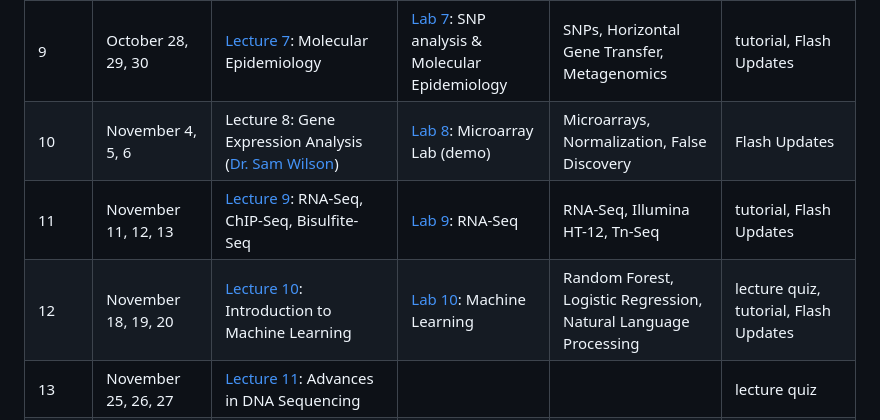
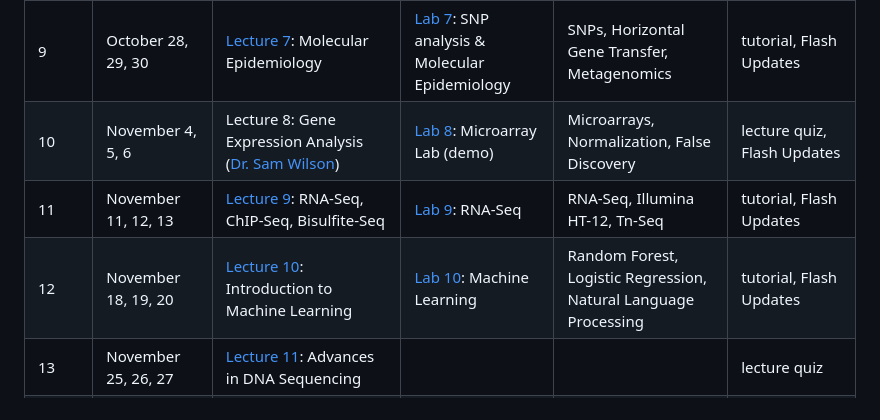
Before and after one commit to agmcarthur/Biochem-3BP3, a Markdown page: README.md, the part around the change. Drawn GitHub-style.

Commit message:
minor schedule edits

```diff
--- a/README.md
+++ b/README.md
@@ -25,9 +25,9 @@ https://academiccalendars.romcmaster.ca/preview_course_nopop.php?catoid=24&coid=
 | 7 | October 14, 15, 16 | *mid-term recess* | | |
 | 8 | October 21, 22, 23 | [Lecture 6](https://github.com/agmcarthur/Biochem-3BP3/tree/master/Lectures): DNA Sequencing & Genome Assembly,  Bonus: [De Bruijn graph walkthrough](https://mcmasteru365-my.sharepoint.com/:v:/g/personal/mcarthua_mcmaster_ca/Efjr1LXuDp9MiqUjpzESEzMBMAPkDonE1UrmdA8Bn9O70A) | [Lab 6](https://github.com/agmcarthur/Biochem-3BP3/tree/master/Lab_6_Genome_Assembly): Galaxy, FASTQ, Assembly | Illumina Sequencing, FASTQ, Galaxy | tutorial, Flash Updates |
 | 9 | October 28, 29, 30 | [Lecture 7](https://github.com/agmcarthur/Biochem-3BP3/tree/master/Lectures): Molecular Epidemiology | [Lab 7](https://github.com/agmcarthur/Biochem-3BP3/tree/master/Lab_7_Epidemiology): SNP analysis & Molecular Epidemiology | SNPs, Horizontal Gene Transfer, Metagenomics | tutorial, Flash Updates |
-| 10 | November 4, 5, 6 | Lecture 8: Gene Expression Analysis ([Dr. Sam Wilson](https://www.wilsonpregnancylab.com/author/dr.-samantha-l.-wilson/)) | [Lab 8](https://github.com/agmcarthur/Biochem-3BP3/tree/master/Lab_8_Microarrays): Microarray Lab (demo) | Microarrays, Normalization, False Discovery | Flash Updates |
+| 10 | November 4, 5, 6 | Lecture 8: Gene Expression Analysis ([Dr. Sam Wilson](https://www.wilsonpregnancylab.com/author/dr.-samantha-l.-wilson/)) | [Lab 8](https://github.com/agmcarthur/Biochem-3BP3/tree/master/Lab_8_Microarrays): Microarray Lab (demo) | Microarrays, Normalization, False Discovery | lecture quiz, Flash Updates |
 | 11 | November 11, 12, 13 | [Lecture 9](https://github.com/agmcarthur/Biochem-3BP3/tree/master/Lectures): RNA-Seq, ChIP-Seq, Bisulfite-Seq | [Lab 9](https://github.com/agmcarthur/Biochem-3BP3/tree/master/Lab_9_RNASeq): RNA-Seq | RNA-Seq, Illumina HT-12, Tn-Seq | tutorial, Flash Updates |
-| 12 | November 18, 19, 20 | [Lecture 10](https://github.com/agmcarthur/Biochem-3BP3/tree/master/Lectures): Introduction to Machine Learning | [Lab 10](https://github.com/agmcarthur/Biochem-3BP3/tree/lab10/Lab_10_Machine_Learning): Machine Learning | Random Forest, Logistic Regression, Natural Language Processing | lecture quiz, tutorial, Flash Updates |
+| 12 | November 18, 19, 20 | [Lecture 10](https://github.com/agmcarthur/Biochem-3BP3/tree/master/Lectures): Introduction to Machine Learning | [Lab 10](https://github.com/agmcarthur/Biochem-3BP3/tree/lab10/Lab_10_Machine_Learning): Machine Learning | Random Forest, Logistic Regression, Natural Language Processing | tutorial, Flash Updates |
 | 13 | November 25, 26, 27 | [Lecture 11](https://github.com/agmcarthur/Biochem-3BP3/tree/master/Lectures): Advances in DNA Sequencing | | | lecture quiz |
 | 14 | December 2 | Lecture 12: Genomics of Pandemics ([Dr. Andrew McArthur](http://mcarthurbioinformatics.ca)) | | | lecture quiz |
 
```
